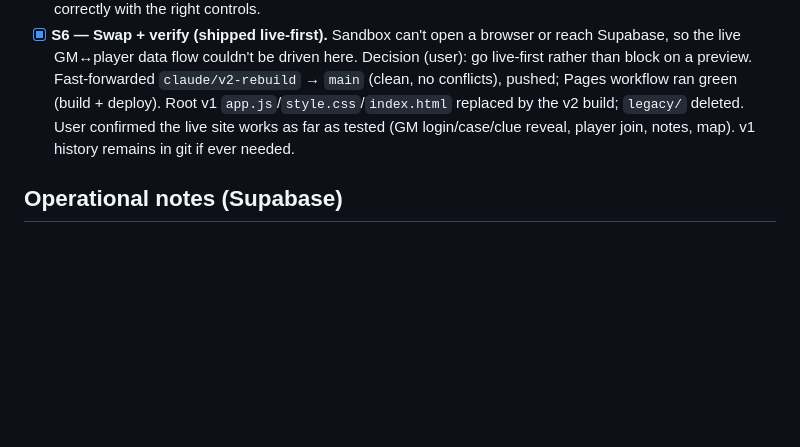
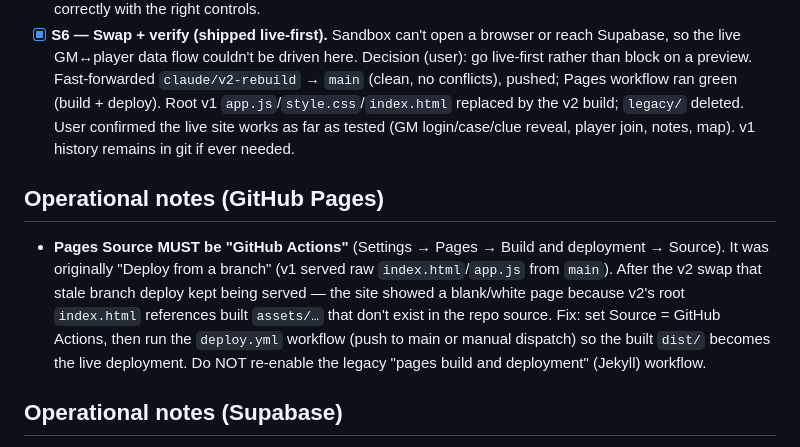
Before and after one commit to 7wjfh4pg2y-dev/sherlock-gm, a Markdown page: V2_PROGRESS.md, the part around the change. Drawn GitHub-style; blank space fills up the shorter version.

Commit message:
Record GitHub Pages Source=GitHub Actions requirement
The blank-page issue after the v2 swap was Pages serving stale v1 from a
branch. Document that Source must be GitHub Actions so v2's built dist/ is
what's served.

https://claude.ai/code/session_01QX62P1LLG9e37ycvu2NZEY

```diff
--- a/V2_PROGRESS.md
+++ b/V2_PROGRESS.md
@@ -116,6 +116,17 @@ NOT bundled into logic.
   tested (GM login/case/clue reveal, player join, notes, map). v1 history remains
   in git if ever needed.
 
+## Operational notes (GitHub Pages)
+
+- **Pages Source MUST be "GitHub Actions"** (Settings → Pages → Build and
+  deployment → Source). It was originally "Deploy from a branch" (v1 served raw
+  `index.html`/`app.js` from `main`). After the v2 swap that stale branch deploy
+  kept being served — the site showed a blank/white page because v2's root
+  `index.html` references built `assets/…` that don't exist in the repo source.
+  Fix: set Source = GitHub Actions, then run the `deploy.yml` workflow (push to
+  main or manual dispatch) so the built `dist/` becomes the live deployment.
+  Do NOT re-enable the legacy "pages build and deployment" (Jekyll) workflow.
+
 ## Operational notes (Supabase)
 
 - **REPLICA IDENTITY FULL** is set on `clues`, `notes`, `players`, `cases` (run
```
